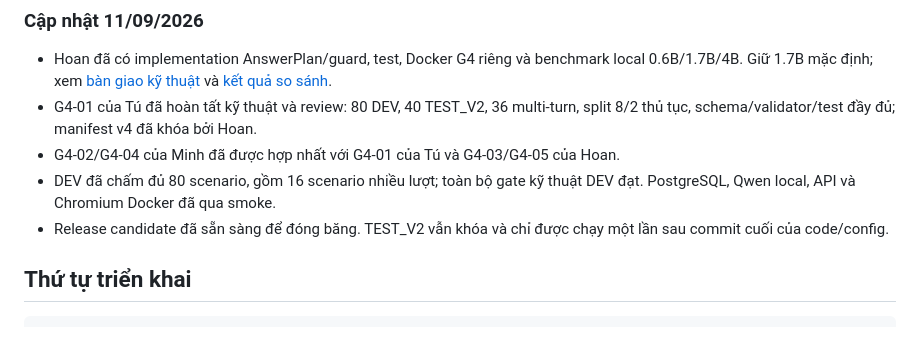
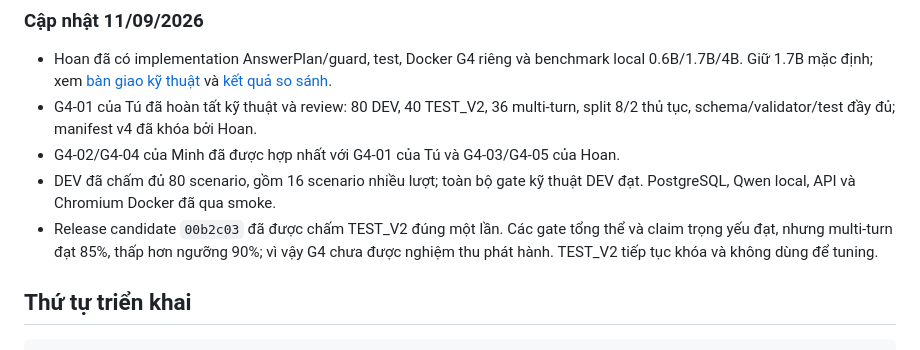
Before and after one commit to BanuTheBanana/llm-hanh-chinh-cong-design-B, a Markdown page: docs/giai-doan-4/01-phan-cong-giai-doan-4.md, the part around the change. GitHub-like rendering.

Commit message:
docs(g4): record locked release gate result

```diff
--- a/docs/giai-doan-4/01-phan-cong-giai-doan-4.md
+++ b/docs/giai-doan-4/01-phan-cong-giai-doan-4.md
@@ -19,8 +19,9 @@ Tài liệu nghiên cứu và lý do chọn phạm vi nằm tại [định hư
 - G4-02/G4-04 của Minh đã được hợp nhất với G4-01 của Tú và G4-03/G4-05 của Hoan.
 - DEV đã chấm đủ 80 scenario, gồm 16 scenario nhiều lượt; toàn bộ gate kỹ thuật DEV
   đạt. PostgreSQL, Qwen local, API và Chromium Docker đã qua smoke.
-- Release candidate đã sẵn sàng để đóng băng. TEST_V2 vẫn khóa và chỉ được chạy một
-  lần sau commit cuối của code/config.
+- Release candidate `00b2c03` đã được chấm TEST_V2 đúng một lần. Các gate tổng thể
+  và claim trọng yếu đạt, nhưng multi-turn đạt 85%, thấp hơn ngưỡng 90%; vì vậy G4
+  chưa được nghiệm thu phát hành. TEST_V2 tiếp tục khóa và không dùng để tuning.
 
 ## Thứ tự triển khai
 
```
Also changed, not shown: docs/giai-doan-4/07-nghiem-thu-giai-doan-4.md (added, +87 -0 lines).
